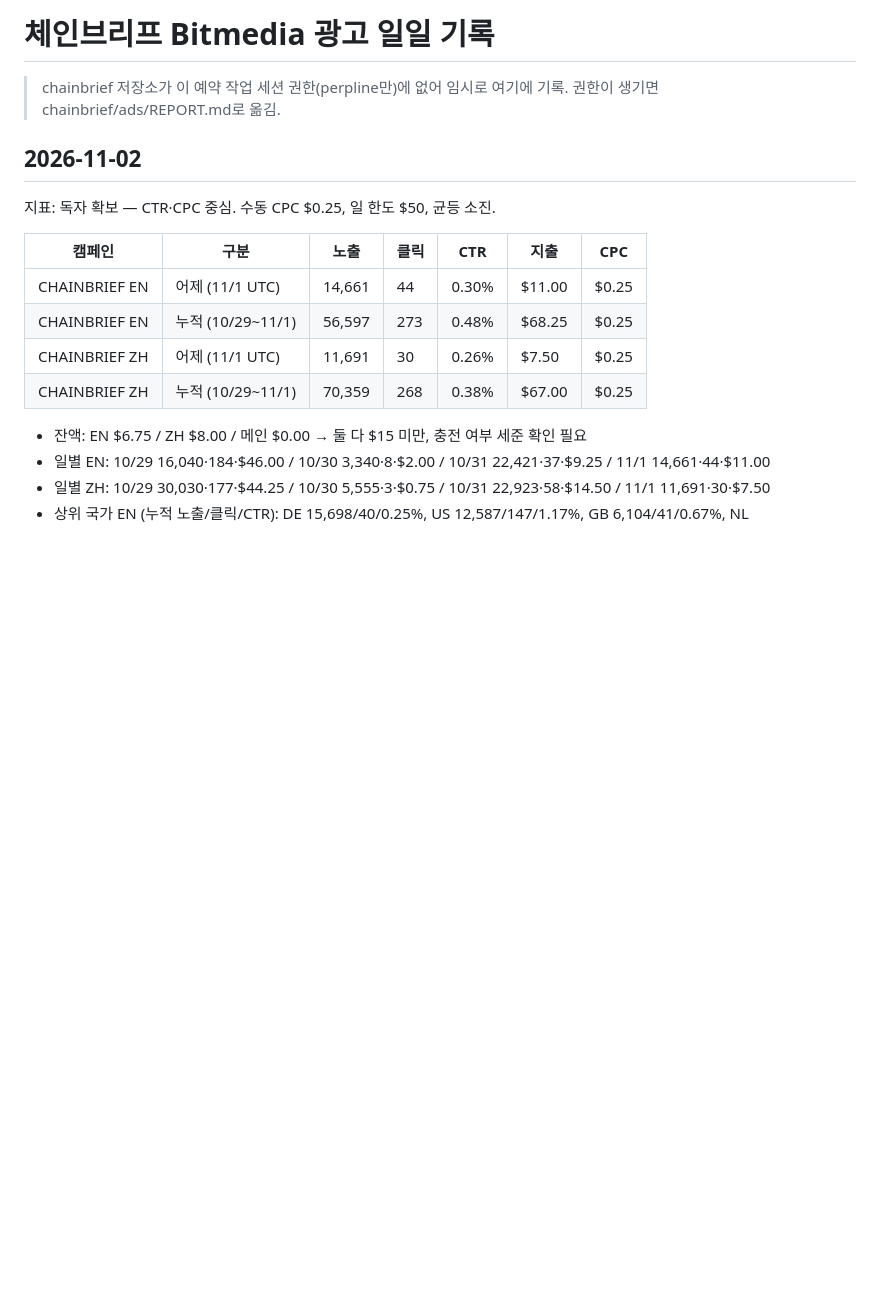
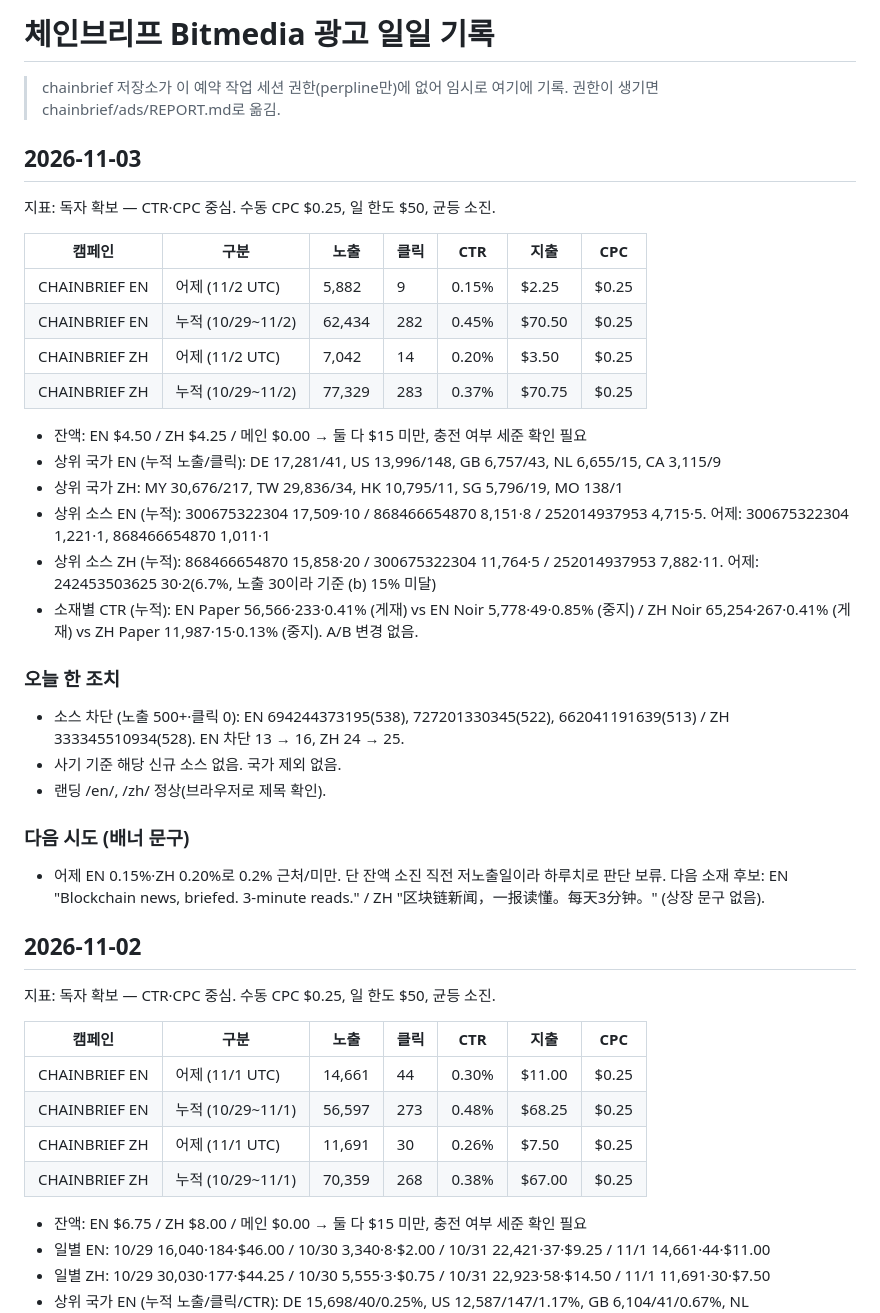
Before and after one commit to probe2928-crypto/perpline, a Markdown page: ads/CHAINBRIEF_REPORT.md, the part around the change. Rendered like a GitHub page; blank space fills up the shorter version.

```diff
--- a/ads/CHAINBRIEF_REPORT.md
+++ b/ads/CHAINBRIEF_REPORT.md
@@ -1,6 +1,31 @@
 # 체인브리프 Bitmedia 광고 일일 기록
 
 > chainbrief 저장소가 이 예약 작업 세션 권한(perpline만)에 없어 임시로 여기에 기록. 권한이 생기면 chainbrief/ads/REPORT.md로 옮김.
+
+## 2026-11-03
+지표: 독자 확보 — CTR·CPC 중심. 수동 CPC $0.25, 일 한도 $50, 균등 소진.
+
+| 캠페인 | 구분 | 노출 | 클릭 | CTR | 지출 | CPC |
+|---|---|---|---|---|---|---|
+| CHAINBRIEF EN | 어제 (11/2 UTC) | 5,882 | 9 | 0.15% | $2.25 | $0.25 |
+| CHAINBRIEF EN | 누적 (10/29~11/2) | 62,434 | 282 | 0.45% | $70.50 | $0.25 |
+| CHAINBRIEF ZH | 어제 (11/2 UTC) | 7,042 | 14 | 0.20% | $3.50 | $0.25 |
+| CHAINBRIEF ZH | 누적 (10/29~11/2) | 77,329 | 283 | 0.37% | $70.75 | $0.25 |
+
+- 잔액: EN $4.50 / ZH $4.25 / 메인 $0.00 → 둘 다 $15 미만, 충전 여부 세준 확인 필요
+- 상위 국가 EN (누적 노출/클릭): DE 17,281/41, US 13,996/148, GB 6,757/43, NL 6,655/15, CA 3,115/9
+- 상위 국가 ZH: MY 30,676/217, TW 29,836/34, HK 10,795/11, SG 5,796/19, MO 138/1
+- 상위 소스 EN (누적): 300675322304 17,509·10 / 868466654870 8,151·8 / 252014937953 4,715·5. 어제: 300675322304 1,221·1, 868466654870 1,011·1
+- 상위 소스 ZH (누적): 868466654870 15,858·20 / 300675322304 11,764·5 / 252014937953 7,882·11. 어제: 242453503625 30·2(6.7%, 노출 30이라 기준 (b) 15% 미달)
+- 소재별 CTR (누적): EN Paper 56,566·233·0.41% (게재) vs EN Noir 5,778·49·0.85% (중지) / ZH Noir 65,254·267·0.41% (게재) vs ZH Paper 11,987·15·0.13% (중지). A/B 변경 없음.
+
+### 오늘 한 조치
+- 소스 차단 (노출 500+·클릭 0): EN 694244373195(538), 727201330345(522), 662041191639(513) / ZH 333345510934(528). EN 차단 13 → 16, ZH 24 → 25.
+- 사기 기준 해당 신규 소스 없음. 국가 제외 없음.
+- 랜딩 /en/, /zh/ 정상(브라우저로 제목 확인).
+
+### 다음 시도 (배너 문구)
+- 어제 EN 0.15%·ZH 0.20%로 0.2% 근처/미만. 단 잔액 소진 직전 저노출일이라 하루치로 판단 보류. 다음 소재 후보: EN "Blockchain news, briefed. 3-minute reads." / ZH "区块链新闻，一报读懂。每天3分钟。" (상장 문구 없음).
 
 ## 2026-11-02
 지표: 독자 확보 — CTR·CPC 중심. 수동 CPC $0.25, 일 한도 $50, 균등 소진.
```
Also changed, not shown: ads/REPORT.md (+25 -0 lines).
